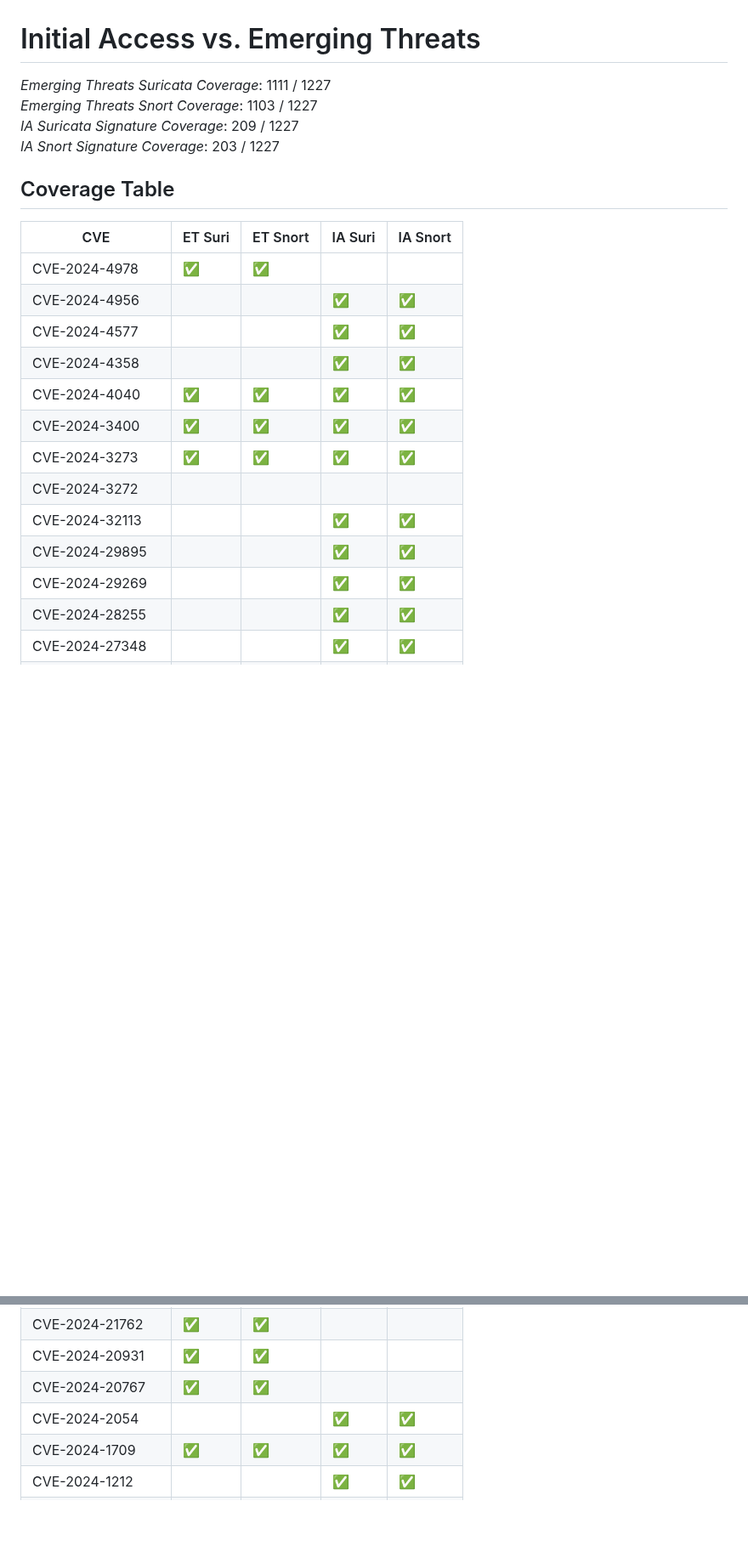
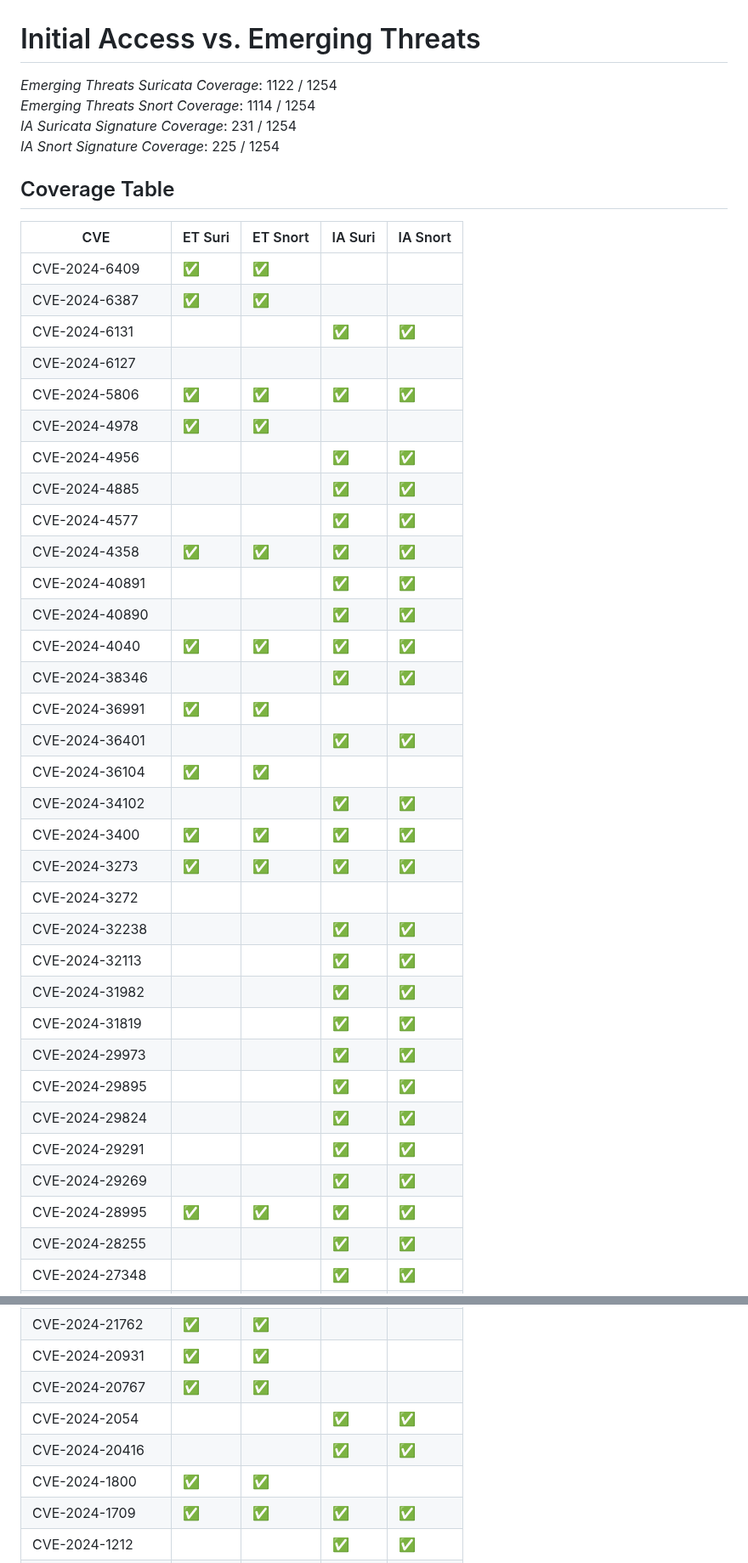
Before and after one commit to vulncheck-oss/initial-access-community, a Markdown page: docs/signature_coverage.md, 2 parts joined by grey strips. Shown at 85% size. Rendered like a GitHub page; blank space fills up the shorter version.

Commit message:
Update coverage maps
GitOrigin-RevId: e81ae6aea675daad6fe2b4126a5cd01a101b1407

```diff
--- a/docs/signature_coverage.md
+++ b/docs/signature_coverage.md
@@ -1,24 +1,44 @@
 # Initial Access vs. Emerging Threats
-*Emerging Threats Suricata Coverage*: 1111 / 1227
-*Emerging Threats Snort Coverage*: 1103 / 1227
-*IA Suricata Signature Coverage*: 209 / 1227
-*IA Snort Signature Coverage*: 203 / 1227
+*Emerging Threats Suricata Coverage*: 1122 / 1254
+*Emerging Threats Snort Coverage*: 1114 / 1254
+*IA Suricata Signature Coverage*: 231 / 1254
+*IA Snort Signature Coverage*: 225 / 1254
 
 
 ## Coverage Table
 |CVE|ET Suri|ET Snort|IA Suri|IA Snort|
 | --- | --- | --- | --- | --- |
+CVE-2024-6409|✅|✅|||
+CVE-2024-6387|✅|✅|||
+CVE-2024-6131|||✅|✅|
+CVE-2024-6127|||||
+CVE-2024-5806|✅|✅|✅|✅|
 CVE-2024-4978|✅|✅|||
 CVE-2024-4956|||✅|✅|
+CVE-2024-4885|||✅|✅|
 CVE-2024-4577|||✅|✅|
-CVE-2024-4358|||✅|✅|
+CVE-2024-4358|✅|✅|✅|✅|
+CVE-2024-40891|||✅|✅|
+CVE-2024-40890|||✅|✅|
 CVE-2024-4040|✅|✅|✅|✅|
+CVE-2024-38346|||✅|✅|
+CVE-2024-36991|✅|✅|||
+CVE-2024-36401|||✅|✅|
+CVE-2024-36104|✅|✅|||
+CVE-2024-34102|||✅|✅|
 CVE-2024-3400|✅|✅|✅|✅|
 CVE-2024-3273|✅|✅|✅|✅|
 CVE-2024-3272|||||
+CVE-2024-32238|||✅|✅|
 CVE-2024-32113|||✅|✅|
+CVE-2024-31982|||✅|✅|
+CVE-2024-31819|||✅|✅|
+CVE-2024-29973|||✅|✅|
 CVE-2024-29895|||✅|✅|
+CVE-2024-29824|||✅|✅|
+CVE-2024-29291|||✅|✅|
 CVE-2024-29269|||✅|✅|
+CVE-2024-28995|✅|✅|✅|✅|
 CVE-2024-28255|||✅|✅|
 CVE-2024-27348|||✅|✅|
 CVE-2024-27199|✅|✅|||
@@ -45,6 +65,8 @@ CVE-2024-21762|✅|✅|||
 CVE-2024-20931|✅|✅|||
 CVE-2024-20767|✅|✅|||
 CVE-2024-2054|||✅|✅|
+CVE-2024-20416|||✅|✅|
+CVE-2024-1800|✅|✅|||
 CVE-2024-1709|✅|✅|✅|✅|
 CVE-2024-1212|||✅|✅|
 CVE-2024-0840|||✅|✅|
```
Also changed, not shown: other parts of docs/signature_coverage.md (+9 -4 lines), docs/kev_coverage.md (+26 -28 lines).
